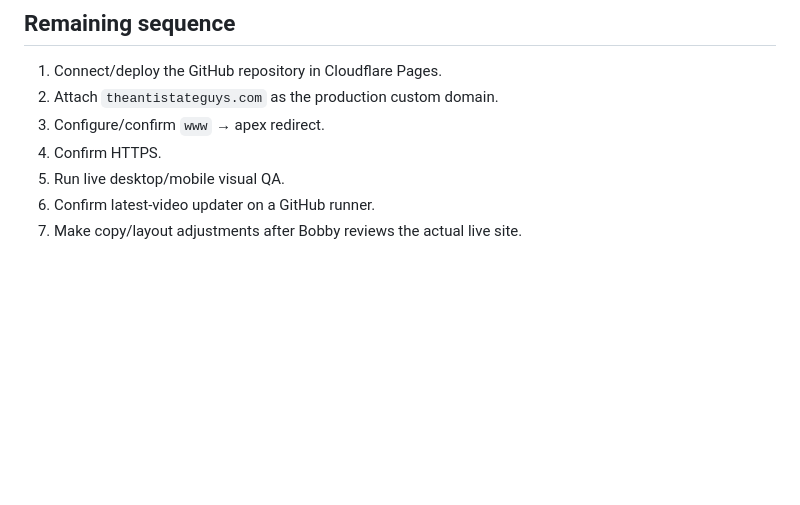
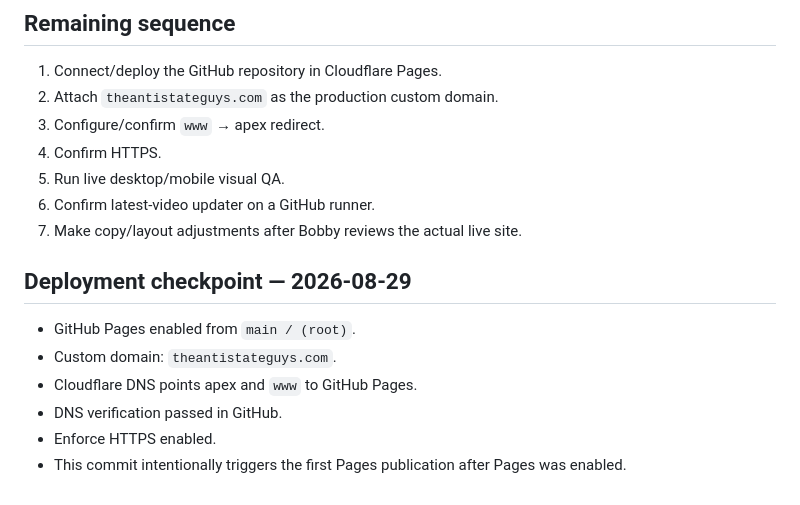
Before and after one commit to bobbygodias/theantistateguys.com, a Markdown page: SITE-PROJECT.md, the part around the change. Rendered like a GitHub page; blank space fills up the shorter version.

Commit message:
chore: trigger first GitHub Pages deployment

```diff
--- a/SITE-PROJECT.md
+++ b/SITE-PROJECT.md
@@ -114,3 +114,13 @@ GitHub Pages remains a valid fallback. GitHub currently requires the publishing
 5. Run live desktop/mobile visual QA.
 6. Confirm latest-video updater on a GitHub runner.
 7. Make copy/layout adjustments after Bobby reviews the actual live site.
+
+
+## Deployment checkpoint — 2026-08-29
+
+- GitHub Pages enabled from `main / (root)`.
+- Custom domain: `theantistateguys.com`.
+- Cloudflare DNS points apex and `www` to GitHub Pages.
+- DNS verification passed in GitHub.
+- Enforce HTTPS enabled.
+- This commit intentionally triggers the first Pages publication after Pages was enabled.
```
